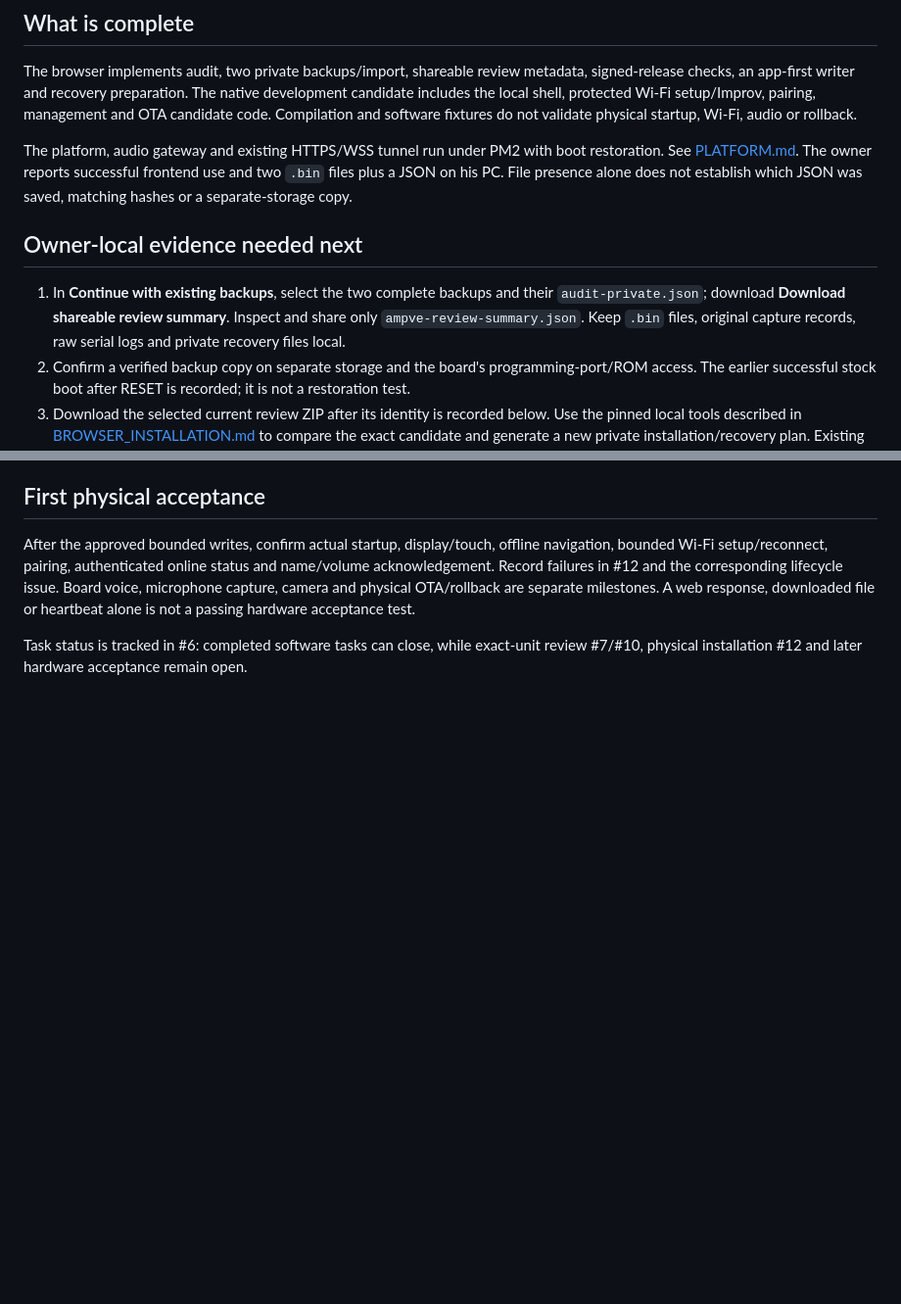
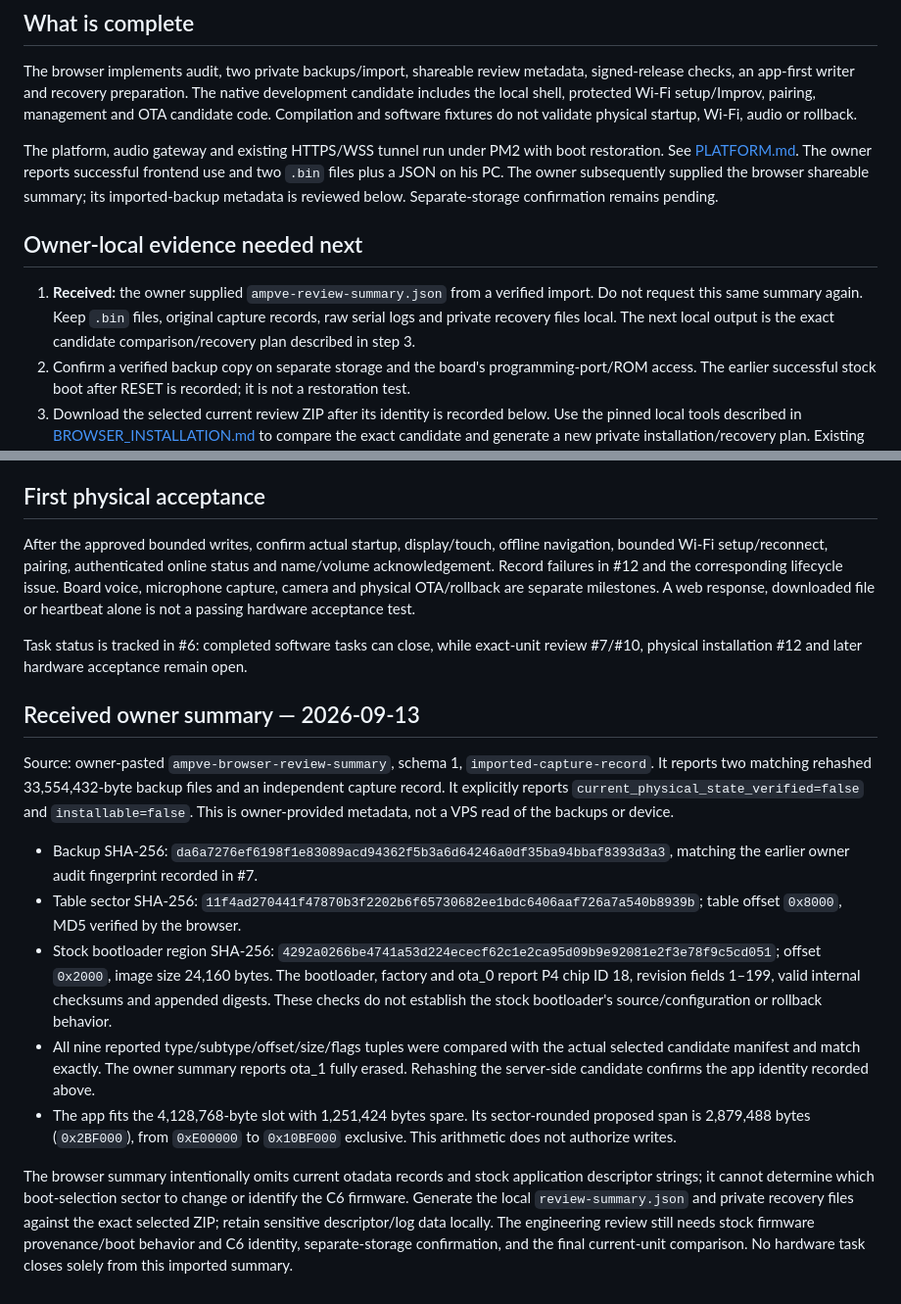
Before and after one commit to Lucas-hX/AMPVE, a Markdown page: docs/runbooks/FIRST_INSTALLATION.md, 2 parts joined by grey strips. Shown at 98% size. GitHub-like rendering; blank space fills up the shorter version.

Commit message:
Record owner backup summary and candidate layout comparison

```diff
--- a/docs/runbooks/FIRST_INSTALLATION.md
+++ b/docs/runbooks/FIRST_INSTALLATION.md
@@ -6,11 +6,11 @@ Date: 2026-09-13. Target: the owner's Waveshare ESP32-P4-WIFI6-Touch-LCD-7B, P4
 
 The browser implements audit, two private backups/import, shareable review metadata, signed-release checks, an app-first writer and recovery preparation. The native development candidate includes the local shell, protected Wi-Fi setup/Improv, pairing, management and OTA candidate code. Compilation and software fixtures do not validate physical startup, Wi-Fi, audio or rollback.
 
-The platform, audio gateway and existing HTTPS/WSS tunnel run under PM2 with boot restoration. See [PLATFORM.md](PLATFORM.md). The owner reports successful frontend use and two `.bin` files plus a JSON on his PC. File presence alone does not establish which JSON was saved, matching hashes or a separate-storage copy.
+The platform, audio gateway and existing HTTPS/WSS tunnel run under PM2 with boot restoration. See [PLATFORM.md](PLATFORM.md). The owner reports successful frontend use and two `.bin` files plus a JSON on his PC. The owner subsequently supplied the browser shareable summary; its imported-backup metadata is reviewed below. Separate-storage confirmation remains pending.
 
 ## Owner-local evidence needed next
 
-1. In **Continue with existing backups**, select the two complete backups and their `audit-private.json`; download **Download shareable review summary**. Inspect and share only `ampve-review-summary.json`. Keep `.bin` files, original capture records, raw serial logs and private recovery files local.
+1. **Received:** the owner supplied `ampve-review-summary.json` from a verified import. Do not request this same summary again. Keep `.bin` files, original capture records, raw serial logs and private recovery files local. The next local output is the exact candidate comparison/recovery plan described in step 3.
 2. Confirm a verified backup copy on separate storage and the board's programming-port/ROM access. The earlier successful stock boot after RESET is recorded; it is not a restoration test.
 3. Download the selected current review ZIP after its identity is recorded below. Use the pinned local tools described in [BROWSER_INSTALLATION.md](BROWSER_INSTALLATION.md) to compare the exact candidate and generate a new private installation/recovery plan. Existing backups must remain byte-identical to the current unit at final preflight; a normal stock boot can change NVS/otadata and require fresh capture.
 4. Review the exact stock bootloader's image/selection behavior and identify the C6 firmware against the pinned ESP-Hosted host. P4 flash metadata cannot establish the C6 firmware identity. A generated AMPVE bootloader is comparison material and is never substituted for the stock bootloader.
@@ -43,3 +43,15 @@ Prepared review: `/home/ampve/.local/state/ampve/firmware-first-install-review-0
 After the approved bounded writes, confirm actual startup, display/touch, offline navigation, bounded Wi-Fi setup/reconnect, pairing, authenticated online status and name/volume acknowledgement. Record failures in #12 and the corresponding lifecycle issue. Board voice, microphone capture, camera and physical OTA/rollback are separate milestones. A web response, downloaded file or heartbeat alone is not a passing hardware acceptance test.
 
 Task status is tracked in #6: completed software tasks can close, while exact-unit review #7/#10, physical installation #12 and later hardware acceptance remain open.
+
+## Received owner summary — 2026-09-13
+
+Source: owner-pasted `ampve-browser-review-summary`, schema 1, `imported-capture-record`. It reports two matching rehashed 33,554,432-byte backup files and an independent capture record. It explicitly reports `current_physical_state_verified=false` and `installable=false`. This is owner-provided metadata, not a VPS read of the backups or device.
+
+- Backup SHA-256: `da6a7276ef6198f1e83089acd94362f5b3a6d64246a0df35ba94bbaf8393d3a3`, matching the earlier owner audit fingerprint recorded in #7.
+- Table sector SHA-256: `11f4ad270441f47870b3f2202b6f65730682ee1bdc6406aaf726a7a540b8939b`; table offset `0x8000`, MD5 verified by the browser.
+- Stock bootloader region SHA-256: `4292a0266be4741a53d224ececf62c1e2ca95d09b9e92081e2f3e78f9c5cd051`; offset `0x2000`, image size 24,160 bytes. The bootloader, factory and ota_0 report P4 chip ID 18, revision fields 1–199, valid internal checksums and appended digests. These checks do not establish the stock bootloader's source/configuration or rollback behavior.
+- All nine reported type/subtype/offset/size/flags tuples were compared with the actual selected candidate manifest and match exactly. The owner summary reports ota_1 fully erased. Rehashing the server-side candidate confirms the app identity recorded above.
+- The app fits the 4,128,768-byte slot with 1,251,424 bytes spare. Its sector-rounded proposed span is 2,879,488 bytes (`0x2BF000`), from `0xE00000` to `0x10BF000` exclusive. This arithmetic does not authorize writes.
+
+The browser summary intentionally omits current otadata records and stock application descriptor strings; it cannot determine which boot-selection sector to change or identify the C6 firmware. Generate the local `review-summary.json` and private recovery files against the exact selected ZIP; retain sensitive descriptor/log data locally. The engineering review still needs stock firmware provenance/boot behavior and C6 identity, separate-storage confirmation, and the final current-unit comparison. No hardware task closes solely from this imported summary.
```
